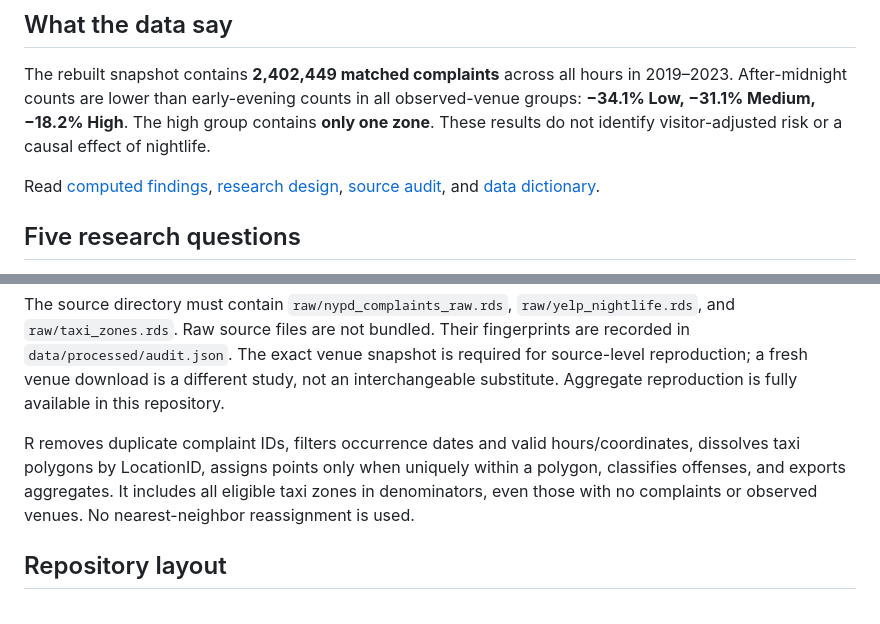
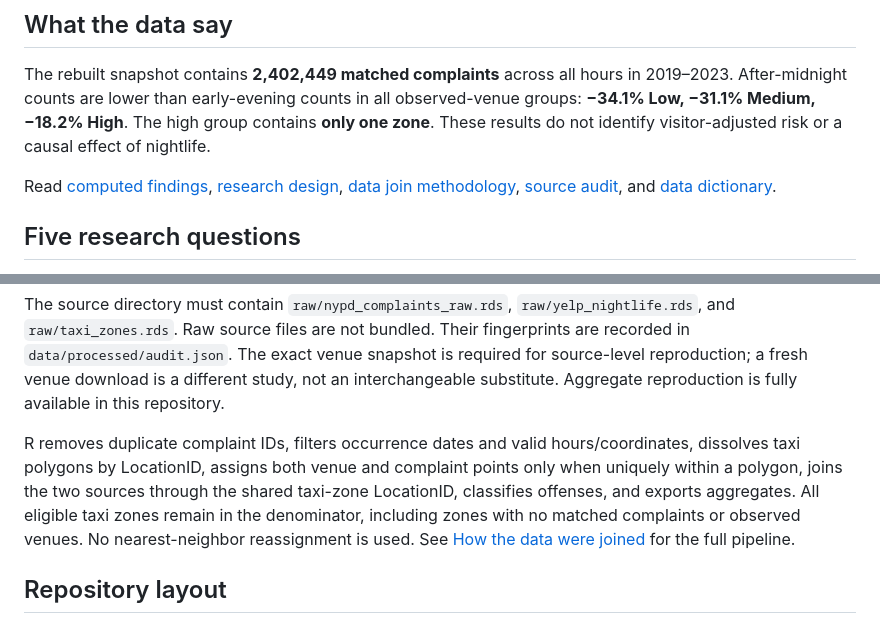
Before and after one commit to RichaShiny/nyc-nightlife-analytics, a Markdown page: README.md, 2 parts joined by grey strips. Rendered like a GitHub page.

Commit message:
docs: link join methodology from README

```diff
--- a/README.md
+++ b/README.md
@@ -12,7 +12,7 @@ The dashboard is generated by Python from real aggregated data, with R performin
 
 The rebuilt snapshot contains **2,402,449 matched complaints** across all hours in 2019–2023. After-midnight counts are lower than early-evening counts in all observed-venue groups: **−34.1% Low, −31.1% Medium, −18.2% High**. The high group contains **only one zone**. These results do not identify visitor-adjusted risk or a causal effect of nightlife.
 
-Read [computed findings](docs/findings.md), [research design](docs/research-design.md), [source audit](docs/source-audit.md), and [data dictionary](docs/data-dictionary.md).
+Read [computed findings](docs/findings.md), [research design](docs/research-design.md), [data join methodology](docs/data-join-methodology.md), [source audit](docs/source-audit.md), and [data dictionary](docs/data-dictionary.md).
 
 ## Five research questions
 
@@ -48,7 +48,7 @@ python3 python/build.py
 
 The source directory must contain `raw/nypd_complaints_raw.rds`, `raw/yelp_nightlife.rds`, and `raw/taxi_zones.rds`. Raw source files are not bundled. Their fingerprints are recorded in `data/processed/audit.json`. The exact venue snapshot is required for source-level reproduction; a fresh venue download is a different study, not an interchangeable substitute. Aggregate reproduction is fully available in this repository.
 
-R removes duplicate complaint IDs, filters occurrence dates and valid hours/coordinates, dissolves taxi polygons by LocationID, assigns points only when uniquely within a polygon, classifies offenses, and exports aggregates. It includes all eligible taxi zones in denominators, even those with no complaints or observed venues. No nearest-neighbor reassignment is used.
+R removes duplicate complaint IDs, filters occurrence dates and valid hours/coordinates, dissolves taxi polygons by LocationID, assigns both venue and complaint points only when uniquely within a polygon, joins the two sources through the shared taxi-zone LocationID, classifies offenses, and exports aggregates. All eligible taxi zones remain in the denominator, including zones with no matched complaints or observed venues. No nearest-neighbor reassignment is used. See [How the data were joined](docs/data-join-methodology.md) for the full pipeline.
 
 ## Repository layout
 
```
